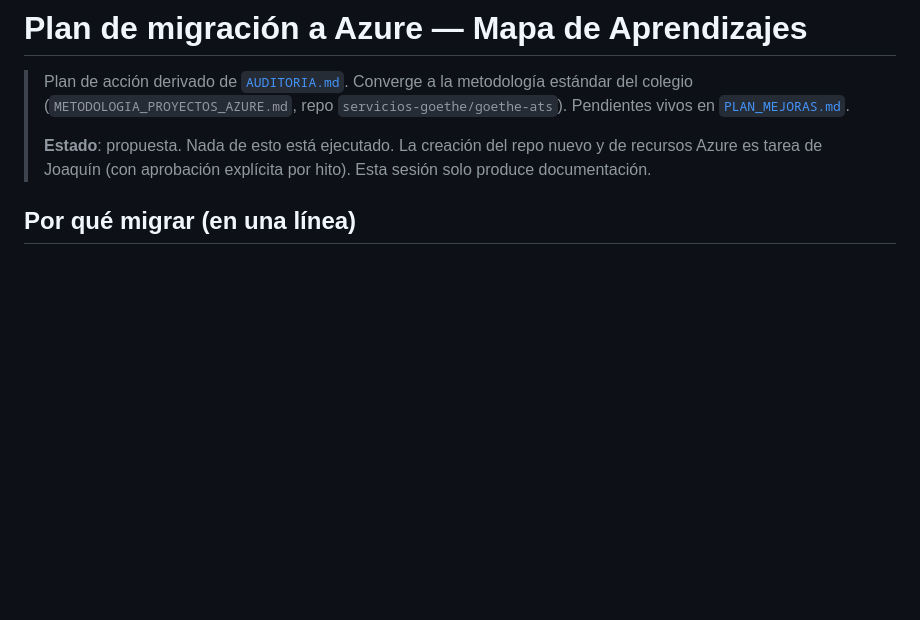
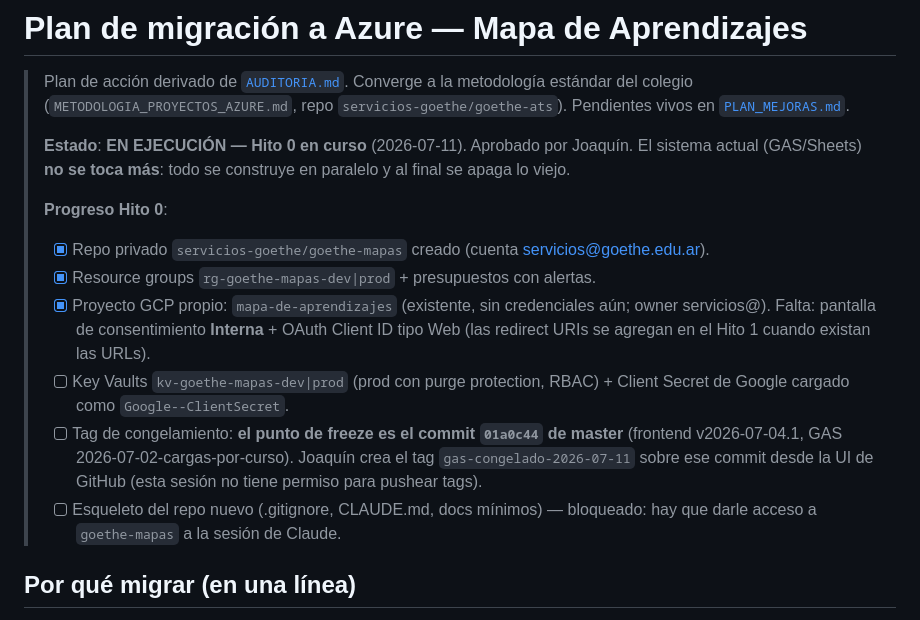
Before and after one commit to servicios-goethe/goethe-carga-notas, a Markdown page: docs/PLAN_MIGRACION_AZURE.md, the part around the change. Rendered like a GitHub page; blank space fills up the shorter version.

Commit message:
Hito 0 en ejecucion: progreso registrado (repo, RGs, GCP; faltan KVs y tag)

```diff
--- a/docs/PLAN_MIGRACION_AZURE.md
+++ b/docs/PLAN_MIGRACION_AZURE.md
@@ -5,9 +5,26 @@
 > `servicios-goethe/goethe-ats`). Pendientes vivos en
 > [`PLAN_MEJORAS.md`](PLAN_MEJORAS.md).
 >
-> **Estado**: propuesta. Nada de esto está ejecutado. La creación del repo
-> nuevo y de recursos Azure es tarea de Joaquín (con aprobación explícita por
-> hito). Esta sesión solo produce documentación.
+> **Estado**: **EN EJECUCIÓN — Hito 0 en curso** (2026-07-11). Aprobado por
+> Joaquín. El sistema actual (GAS/Sheets) **no se toca más**: todo se construye
+> en paralelo y al final se apaga lo viejo.
+>
+> **Progreso Hito 0**:
+> - [x] Repo privado `servicios-goethe/goethe-mapas` creado (cuenta
+>       servicios@goethe.edu.ar).
+> - [x] Resource groups `rg-goethe-mapas-dev|prod` + presupuestos con alertas.
+> - [x] Proyecto GCP propio: `mapa-de-aprendizajes` (existente, sin
+>       credenciales aún; owner servicios@). Falta: pantalla de consentimiento
+>       **Interna** + OAuth Client ID tipo Web (las redirect URIs se agregan en
+>       el Hito 1 cuando existan las URLs).
+> - [ ] Key Vaults `kv-goethe-mapas-dev|prod` (prod con purge protection,
+>       RBAC) + Client Secret de Google cargado como `Google--ClientSecret`.
+> - [ ] Tag de congelamiento: **el punto de freeze es el commit `01a0c44` de
+>       master** (frontend v2026-07-04.1, GAS 2026-07-02-cargas-por-curso).
+>       Joaquín crea el tag `gas-congelado-2026-07-11` sobre ese commit desde
+>       la UI de GitHub (esta sesión no tiene permiso para pushear tags).
+> - [ ] Esqueleto del repo nuevo (.gitignore, CLAUDE.md, docs mínimos) —
+>       bloqueado: hay que darle acceso a `goethe-mapas` a la sesión de Claude.
 
 ## Por qué migrar (en una línea)
 
```
